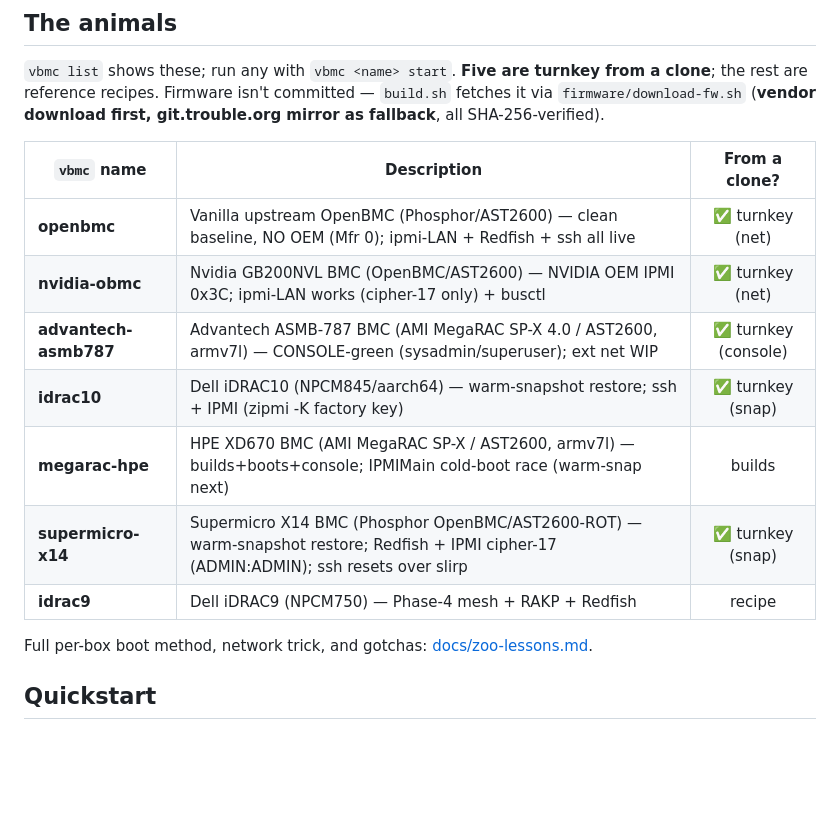
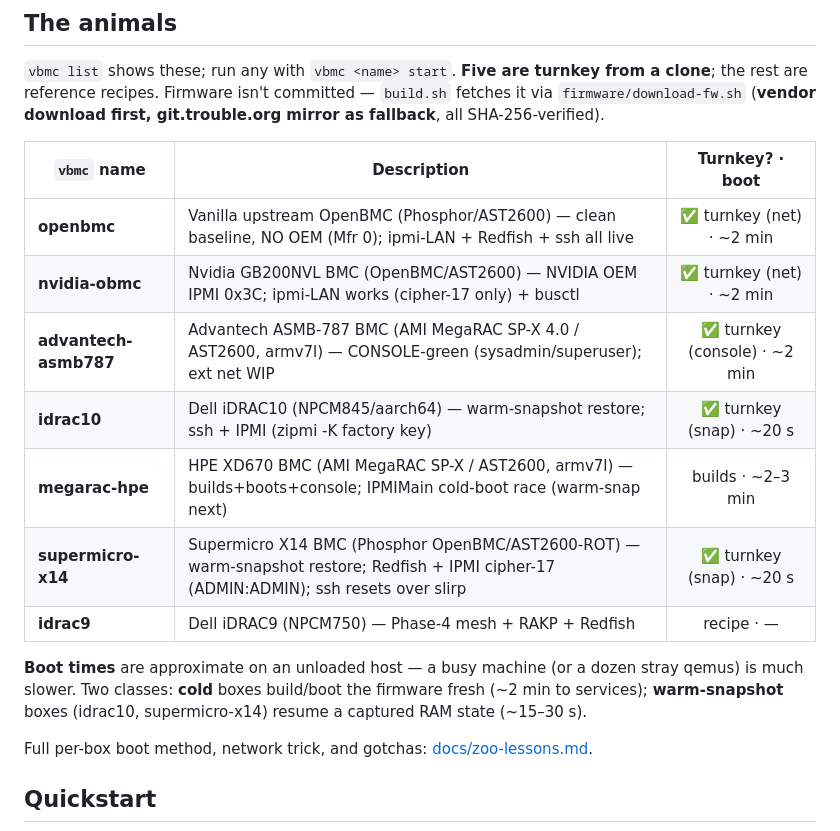
Before and after one commit to zenfish/zbmc, a Markdown page: README.md, the part around the change. GitHub-like rendering; blank space fills up the shorter version.

Commit message:
docs: approximate boot times per box (cold ~2min vs warm-snap ~15-30s)

```diff
--- a/README.md
+++ b/README.md
@@ -21,15 +21,17 @@ skill so others can reproduce it on their own images.
 reference recipes. Firmware isn't committed — `build.sh` fetches it via `firmware/download-fw.sh`
 (**vendor download first, git.trouble.org mirror as fallback**, all SHA-256-verified).
 
-| `vbmc` name | Description | From a clone? |
-|-------------|-------------|:-------------:|
-| **openbmc** | Vanilla upstream OpenBMC (Phosphor/AST2600) — clean baseline, NO OEM (Mfr 0); ipmi-LAN + Redfish + ssh all live | ✅ turnkey (net) |
-| **nvidia-obmc** | Nvidia GB200NVL BMC (OpenBMC/AST2600) — NVIDIA OEM IPMI 0x3C; ipmi-LAN works (cipher-17 only) + busctl | ✅ turnkey (net) |
-| **advantech-asmb787** | Advantech ASMB-787 BMC (AMI MegaRAC SP-X 4.0 / AST2600, armv7l) — CONSOLE-green (sysadmin/superuser); ext net WIP | ✅ turnkey (console) |
-| **idrac10** | Dell iDRAC10 (NPCM845/aarch64) — warm-snapshot restore; ssh + IPMI (zipmi -K factory key) | ✅ turnkey (snap) |
-| **megarac-hpe** | HPE XD670 BMC (AMI MegaRAC SP-X / AST2600, armv7l) — builds+boots+console; IPMIMain cold-boot race (warm-snap next) | builds |
-| **supermicro-x14** | Supermicro X14 BMC (Phosphor OpenBMC/AST2600-ROT) — warm-snapshot restore; Redfish + IPMI cipher-17 (ADMIN:ADMIN); ssh resets over slirp | ✅ turnkey (snap) |
-| **idrac9** | Dell iDRAC9 (NPCM750) — Phase-4 mesh + RAKP + Redfish | recipe |
+| `vbmc` name | Description | Turnkey? · boot |
+|-------------|-------------|:----------------:|
+| **openbmc** | Vanilla upstream OpenBMC (Phosphor/AST2600) — clean baseline, NO OEM (Mfr 0); ipmi-LAN + Redfish + ssh all live | ✅ turnkey (net) · ~2 min |
+| **nvidia-obmc** | Nvidia GB200NVL BMC (OpenBMC/AST2600) — NVIDIA OEM IPMI 0x3C; ipmi-LAN works (cipher-17 only) + busctl | ✅ turnkey (net) · ~2 min |
+| **advantech-asmb787** | Advantech ASMB-787 BMC (AMI MegaRAC SP-X 4.0 / AST2600, armv7l) — CONSOLE-green (sysadmin/superuser); ext net WIP | ✅ turnkey (console) · ~2 min |
+| **idrac10** | Dell iDRAC10 (NPCM845/aarch64) — warm-snapshot restore; ssh + IPMI (zipmi -K factory key) | ✅ turnkey (snap) · ~20 s |
+| **megarac-hpe** | HPE XD670 BMC (AMI MegaRAC SP-X / AST2600, armv7l) — builds+boots+console; IPMIMain cold-boot race (warm-snap next) | builds · ~2–3 min |
+| **supermicro-x14** | Supermicro X14 BMC (Phosphor OpenBMC/AST2600-ROT) — warm-snapshot restore; Redfish + IPMI cipher-17 (ADMIN:ADMIN); ssh resets over slirp | ✅ turnkey (snap) · ~20 s |
+| **idrac9** | Dell iDRAC9 (NPCM750) — Phase-4 mesh + RAKP + Redfish | recipe · — |
+
+**Boot times** are approximate on an unloaded host — a busy machine (or a dozen stray qemus) is much slower. Two classes: **cold** boxes build/boot the firmware fresh (~2 min to services); **warm-snapshot** boxes (idrac10, supermicro-x14) resume a captured RAM state (~15–30 s).
 
 Full per-box boot method, network trick, and gotchas: [docs/zoo-lessons.md](docs/zoo-lessons.md).
 
```
Also changed, not shown: GETTING-STARTED.md (+1 -0 lines).
